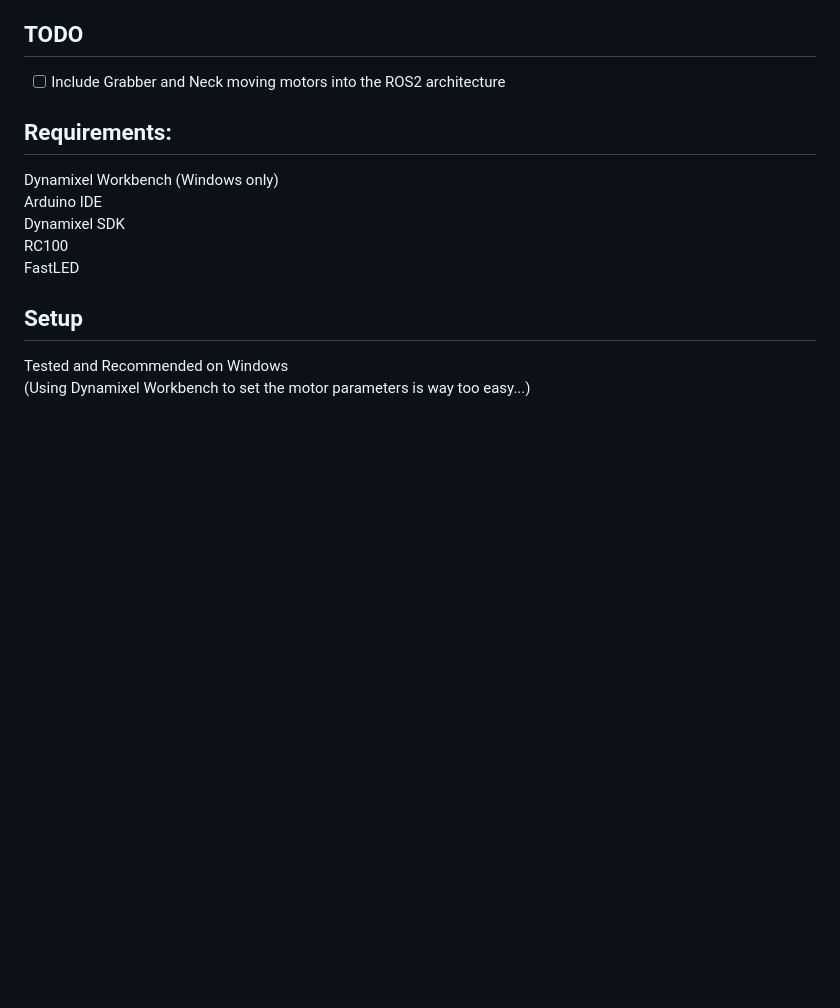
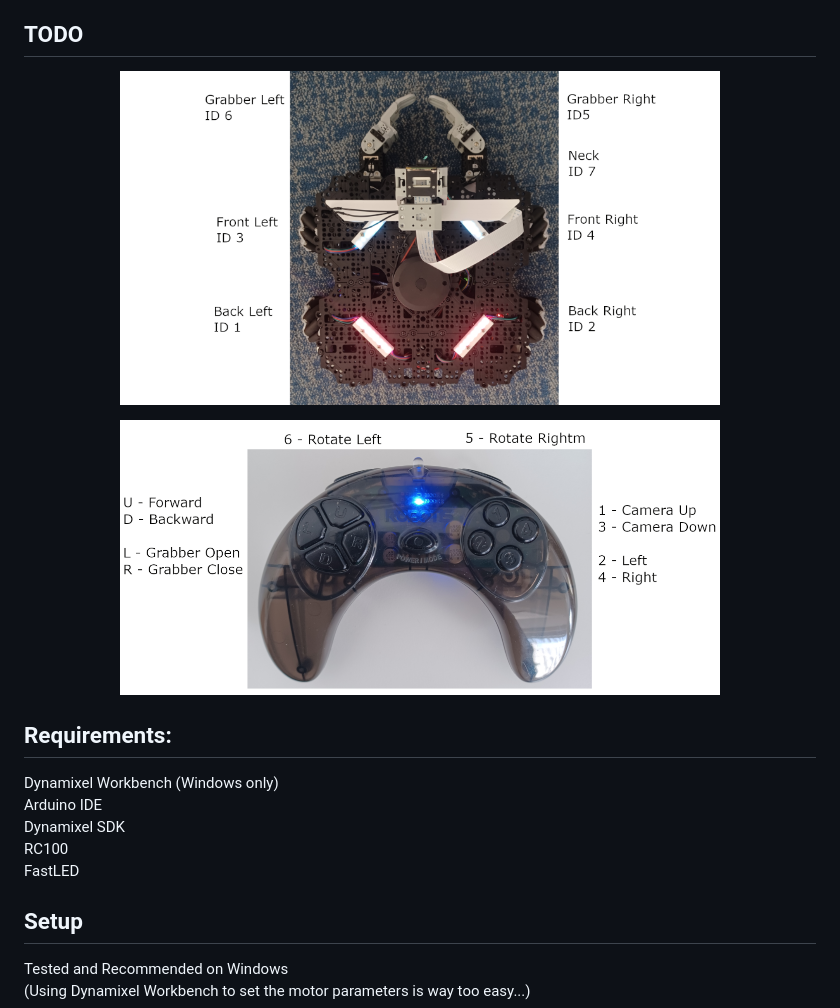
Before and after one commit to Fortuz/mecanumbot_microcontrollers, a Markdown page: README.md, the part around the change. Rendered like a GitHub page; pictures changed too: docs/images/Mecanumbot_MotorIDs.png (added), docs/images/RC100_button_layout.png (added); blank space fills up the shorter version.

Commit message:
images added

```diff
--- a/README.md
+++ b/README.md
@@ -21,7 +21,15 @@ L - Open Grippers <br>
 The LEDs just set to a default motion and will lit up when inicialized. Not controlled directly with the Controler but the functions are implemented.
 
 ## TODO
-- [ ] Include Grabber and Neck moving motors into the ROS2 architecture
+
+<p align="center">
+  <img src="https://github.com/Fortuz/mecanumbot_microcontrollers/blob/main/docs/images/Mecanumbot_MotorIDs.png" width="600" alt="Mecanumbot">
+</p>
+
+<p align="center">
+  <img src="https://github.com/Fortuz/mecanumbot_microcontrollers/blob/main/docs/images/RC100_button_layout.png" width="600" alt="Mecanumbot">
+</p>
+
 
 ## Requirements:
 Dynamixel Workbench (Windows only) <br>
```
